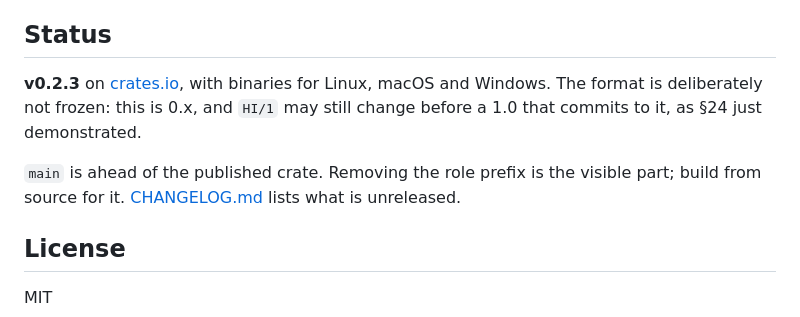
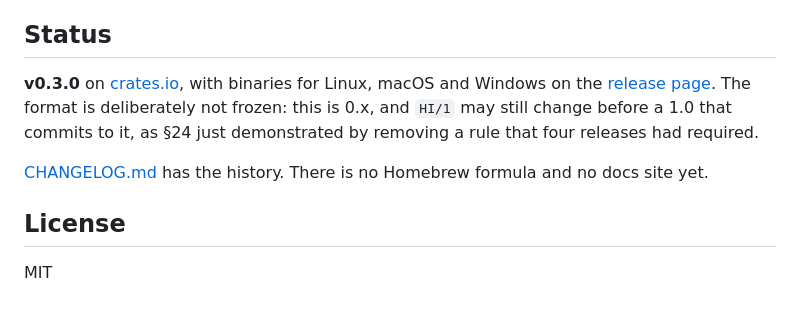
Before and after one commit to CorvidLabs/hi, a Markdown page: README.md, the part around the change. GitHub-like rendering.

```diff
--- a/README.md
+++ b/README.md
@@ -291,12 +291,12 @@ on their own product to find it, and the first fix we shipped for it was the wro
 
 ## Status
 
-**v0.2.3** on [crates.io](https://crates.io/crates/human-intent), with binaries for Linux, macOS
-and Windows. The format is deliberately not frozen: this is 0.x, and `HI/1` may still change before
-a 1.0 that commits to it, as §24 just demonstrated.
+**v0.3.0** on [crates.io](https://crates.io/crates/human-intent), with binaries for Linux, macOS
+and Windows on the [release page](https://github.com/CorvidLabs/hi/releases). The format is
+deliberately not frozen: this is 0.x, and `HI/1` may still change before a 1.0 that commits to it,
+as §24 just demonstrated by removing a rule that four releases had required.
 
-`main` is ahead of the published crate. Removing the role prefix is the visible part; build from
-source for it. [CHANGELOG.md](CHANGELOG.md) lists what is unreleased.
+[CHANGELOG.md](CHANGELOG.md) has the history. There is no Homebrew formula and no docs site yet.
 
 ## License
 
```
Also changed, not shown: CLAUDE.md (+19 -5 lines).
